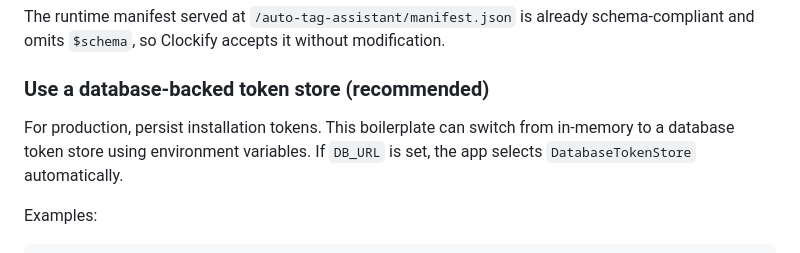
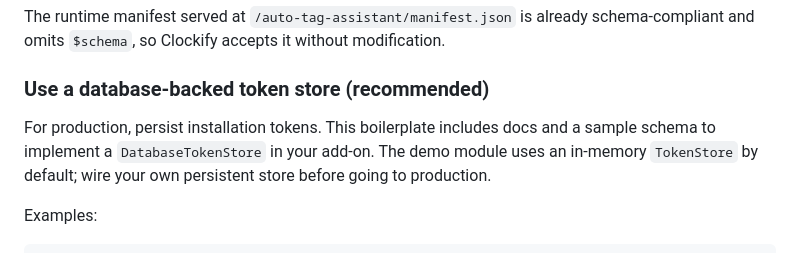
Before and after one commit to apet97/boileraddon, a Markdown page: README.md, the part around the change. Drawn GitHub-style.

Commit message:
Docs: clarify DB token store is not wired by default in demo module

```diff
--- a/README.md
+++ b/README.md
@@ -63,7 +63,7 @@ The runtime manifest served at `/auto-tag-assistant/manifest.json` is already sc
 
 ### Use a database-backed token store (recommended)
 
-For production, persist installation tokens. This boilerplate can switch from in-memory to a database token store using environment variables. If `DB_URL` is set, the app selects `DatabaseTokenStore` automatically.
+For production, persist installation tokens. This boilerplate includes docs and a sample schema to implement a `DatabaseTokenStore` in your add-on. The demo module uses an in-memory `TokenStore` by default; wire your own persistent store before going to production.
 
 Examples:
 
```
